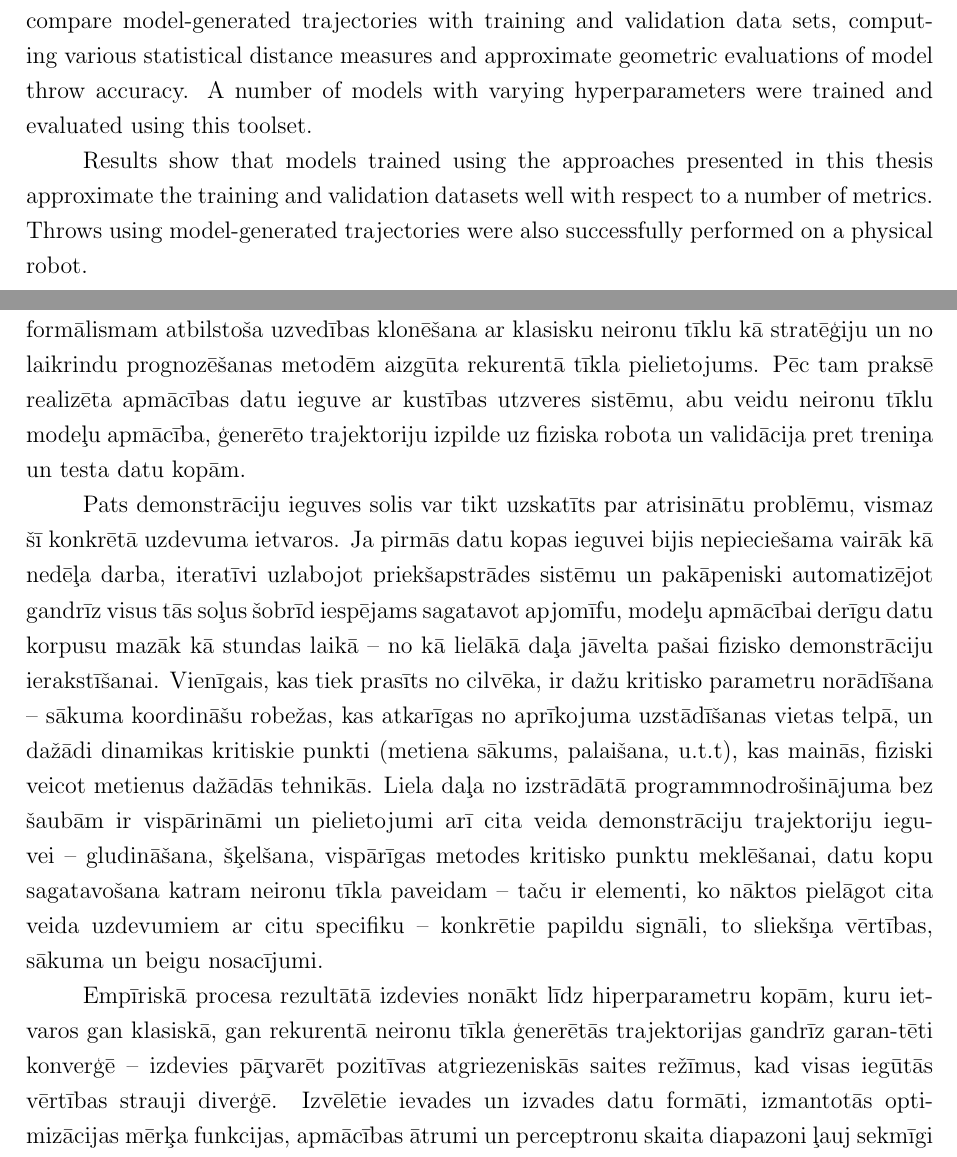
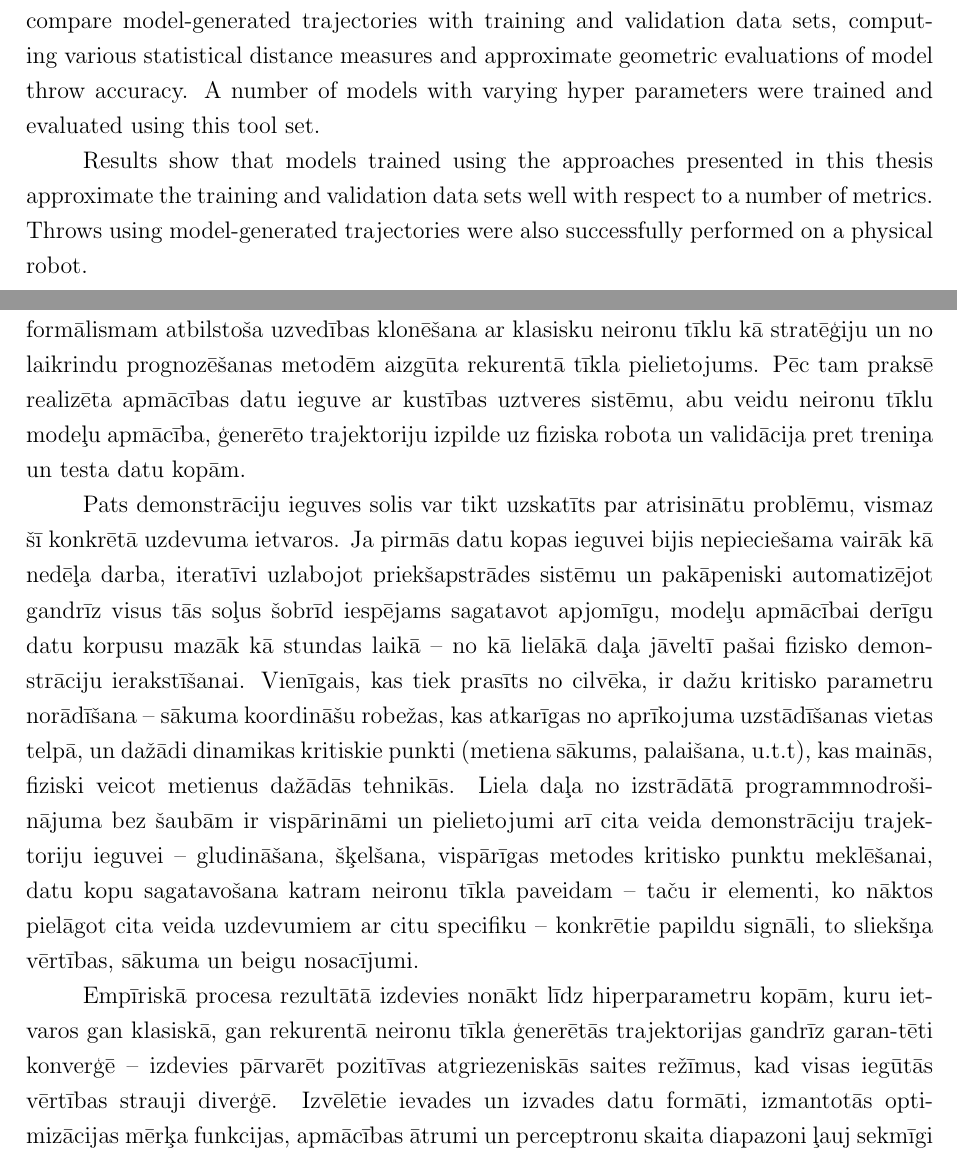
Before and after one commit to peteris-racinskis/masters, a LaTeX document (tex-gd/MAG_GD_Racinskis_pr20015.tex): two parts of pages 3 and 76 of 84, joined at a grey line, cut so that both start at the same text. Compiled offline with pdfLaTeX.

Commit message:
spellcheck iteration after autoref and conclusions

```diff
--- a/tex-gd/MAG_GD_Racinskis_pr20015.tex
+++ b/tex-gd/MAG_GD_Racinskis_pr20015.tex
@@ -74,9 +74,9 @@ Atslēgas vārdi: atdarinošā mašīnmācīšanās, neironu tīkli, rekurentie
 
 Imitation learning is a promising direction for automating the solving of various tasks in robotics. This master's thesis contains a theoretical overview of the key research directions in the field and insights gained therein are applied in solving a motivating problem -- producing throwing motions with an industrial robot.
 
-As part of the practical solution demonstration trajectories were recorded using motion capture equipment, an automated data preprocessing pipeline was developed to make these suitable for training artificial neural network models and numerous such models were trained for generating robot trajectories in two main architectures -- feedforward and recurrent. In addition, a system for executing these trajectories on a real robot was also developed. For validation and comparison purposes, tools for spatial visualization of trajectories and generation of numeric evaluation metrics were produced. The latter compare model-generated trajectories with training and validation data sets, computing various statistical distance measures and approximate geometric evaluations of model throw accuracy. A number of models with varying hyperparameters were trained and evaluated using this toolset.
-
-Results show that models trained using the approaches presented in this thesis approximate the training and validation datasets well with respect to a number of metrics. Throws using model-generated trajectories were also successfully performed on a physical robot. \bigbreak
+As part of the practical solution demonstration trajectories were recorded using motion capture equipment, an automated data preprocessing pipeline was developed to make these suitable for training artificial neural network models and numerous such models were trained for generating robot trajectories in two main architectures -- feedforward and recurrent. In addition, a system for executing these trajectories on a real robot was also developed. For validation and comparison purposes, tools for spatial visualization of trajectories and generation of numeric evaluation metrics were produced. The latter compare model-generated trajectories with training and validation data sets, computing various statistical distance measures and approximate geometric evaluations of model throw accuracy. A number of models with varying hyper parameters were trained and evaluated using this tool set.
+
+Results show that models trained using the approaches presented in this thesis approximate the training and validation data sets well with respect to a number of metrics. Throws using model-generated trajectories were also successfully performed on a physical robot. \bigbreak
 
 Keywords: imitation learning, neural networks, recurrent neural networks, motion capture, robotics.
 
@@ -1915,11 +1915,11 @@ Apakšējā rindā kā mainīgais hiperparametrs izmantots perceptronu skaits mo
 \section*{Secinājumi} % * nepieliks numuru pie nosaukuma
 \addcontentsline{toc}{section}{Secinājumi}
 
-Veicot literatūras analīzi, identificēti Robotikas un mašīnuztveres laboratorijas mēr-ķiem un iespējām atbilstošākie potenciālie risinājumi motivējošajam uzdevumam -- MDP formālismam atbilstoša uzvedības klonēšana ar klasisku neironu tīklu kā stratēģiju un no laikrindu prognozēšanas metodēm aizgūta rekurentā tīkla pielietojums. Pēc tam praksē realizēta apmācības datu ieguve ar kustības utzveres sistēmu, abu veidu neironu tīklu modeļu apmācība, ģenerēto trajektoriju izpilde uz fiziska robota un validācija pret treniņa un testa datu kopām.
-
-Pats demonstrāciju ieguves solis var tikt uzskatīts par atrisinātu problēmu, vismaz šī konkrētā uzdevuma ietvaros. Ja pirmās datu kopas ieguvei bijis nepieciešama vairāk kā nedēļa darba, iteratīvi uzlabojot priekšapstrādes sistēmu un pakāpeniski automatizējot gandrīz visus tās soļus šobrīd iespējams sagatavot apjomīfu, modeļu apmācībai derīgu datu korpusu mazāk kā stundas laikā -- no kā lielākā daļa jāvelta pašai fizisko demonstrāciju ierakstīšanai. Vienīgais, kas tiek prasīts no cilvēka, ir dažu kritisko parametru norādīšana -- sākuma koordināšu robežas, kas atkarīgas no aprīkojuma uzstādīšanas vietas telpā, un dažādi dinamikas kritiskie punkti (metiena sākums, palaišana, u.t.t), kas mainās, fiziski veicot metienus dažādās tehnikās. Liela daļa no izstrādātā programmnodrošinājuma bez šaubām ir vispārināmi un pielietojumi arī cita veida demonstrāciju trajektoriju ieguvei -- gludināšana, šķelšana, vispārīgas metodes kritisko punktu meklēšanai, datu kopu sagatavošana katram neironu tīkla paveidam -- taču ir elementi, ko nāktos pielāgot cita veida uzdevumiem ar citu specifiku -- konkrētie papildu signāli, to sliekšņa vērtības, sākuma un beigu nosacījumi.
-
-Empīriskā procesa rezultātā izdevies nonākt līdz hiperparametru kopām, kuru ietvaros gan klasiskā, gan rekurentā neironu tīkla ģenerētās trajektorijas gandrīz garan-tēti konverģē -- izdevies pāŗvarēt pozitīvas atgriezeniskās saites režīmus, kad visas iegūtās vērtības strauji diverģē. Izvēlētie ievades un izvades datu formāti, izmantotās optimizācijas mērķa funkcijas, apmācības ātrumi un perceptronu skaita diapazoni ļauj sekmīgi apmācīt modeļus, kuru ģenerētās trajektorijas tīrā autoregresijā (bez nekādas atgrieze-niskās saites no vides) tuvu aproksimē demonstrācijas. Turklāt tās ir bez nevēlamām oscilācijām, lēcieniem pozīcijā un orientācijā vai citiem kvalitatīviem aspektiem, kas neļautu tās praktiski realizēt uz robota.
+Veicot literatūras analīzi, identificēti Robotikas un mašīnuztveres laboratorijas mēr-ķiem un iespējām atbilstošākie potenciālie risinājumi motivējošajam uzdevumam -- MDP formālismam atbilstoša uzvedības klonēšana ar klasisku neironu tīklu kā stratēģiju un no laikrindu prognozēšanas metodēm aizgūta rekurentā tīkla pielietojums. Pēc tam praksē realizēta apmācības datu ieguve ar kustības uztveres sistēmu, abu veidu neironu tīklu modeļu apmācība, ģenerēto trajektoriju izpilde uz fiziska robota un validācija pret treniņa un testa datu kopām.
+
+Pats demonstrāciju ieguves solis var tikt uzskatīts par atrisinātu problēmu, vismaz šī konkrētā uzdevuma ietvaros. Ja pirmās datu kopas ieguvei bijis nepieciešama vairāk kā nedēļa darba, iteratīvi uzlabojot priekšapstrādes sistēmu un pakāpeniski automatizējot gandrīz visus tās soļus šobrīd iespējams sagatavot apjomīgu, modeļu apmācībai derīgu datu korpusu mazāk kā stundas laikā -- no kā lielākā daļa jāveltī pašai fizisko demonstrāciju ierakstīšanai. Vienīgais, kas tiek prasīts no cilvēka, ir dažu kritisko parametru norādīšana -- sākuma koordināšu robežas, kas atkarīgas no aprīkojuma uzstādīšanas vietas telpā, un dažādi dinamikas kritiskie punkti (metiena sākums, palaišana, u.t.t), kas mainās, fiziski veicot metienus dažādās tehnikās. Liela daļa no izstrādātā programmnodroši-nājuma bez šaubām ir vispārināmi un pielietojumi arī cita veida demonstrāciju trajektoriju ieguvei -- gludināšana, šķelšana, vispārīgas metodes kritisko punktu meklēšanai, datu kopu sagatavošana katram neironu tīkla paveidam -- taču ir elementi, ko nāktos pielāgot cita veida uzdevumiem ar citu specifiku -- konkrētie papildu signāli, to sliekšņa vērtības, sākuma un beigu nosacījumi.
+
+Empīriskā procesa rezultātā izdevies nonākt līdz hiperparametru kopām, kuru ietvaros gan klasiskā, gan rekurentā neironu tīkla ģenerētās trajektorijas gandrīz garan-tēti konverģē -- izdevies pārvarēt pozitīvas atgriezeniskās saites režīmus, kad visas iegūtās vērtības strauji diverģē. Izvēlētie ievades un izvades datu formāti, izmantotās optimizācijas mērķa funkcijas, apmācības ātrumi un perceptronu skaita diapazoni ļauj sekmīgi apmācīt modeļus, kuru ģenerētās trajektorijas tīrā autoregresijā (bez nekādas atgrieze-niskās saites no vides) tuvu aproksimē demonstrācijas. Turklāt tās ir bez nevēlamām oscilācijām, lēcieniem pozīcijā un orientācijā vai citiem kvalitatīviem aspektiem, kas neļautu tās praktiski realizēt uz robota.
 
 Veikti nepieciešamie izstrādes darbi, lai modeļa radītas trajektorijas varētu realizēt uz robota. Trajektoriju izpildei veikta vairākos veidos -- gan simulācijas vidē, gan uz fiziska robota. Simulēto robotu iespējams vadīt no datora, kam iestatītas nepieciešamās ROS un \textit{Python} versijas, lai varētu tiešā veidā izmantot modeļa izvadu trajektorijas plānu sastādīšanai, taču praktisku ierobežojumu dēļ nācies ierakstīt tās failā, lai vadītu fizisko robotu. Rezultāti, kas ir precīzi telpiskās pozas izpildījumā, skaidri parāda, ka modelis tik tiešām veic metienam atbilstošas kustības telpā. Aprīkojot robotu ar pietiekami ātrdarbīgu satvērējmehānismu un ievietojot tajā pudeli arī izdevies izdarīt reālus metienus. Ierobežojumi laika parametrizācijā gan liedz izdarīt detalizētus spriedumus par to precizitāti.
 
```
Also changed, not shown: tex-gd/MAG_GD_Racinskis_pr20015.tex (3 more changed lines).
